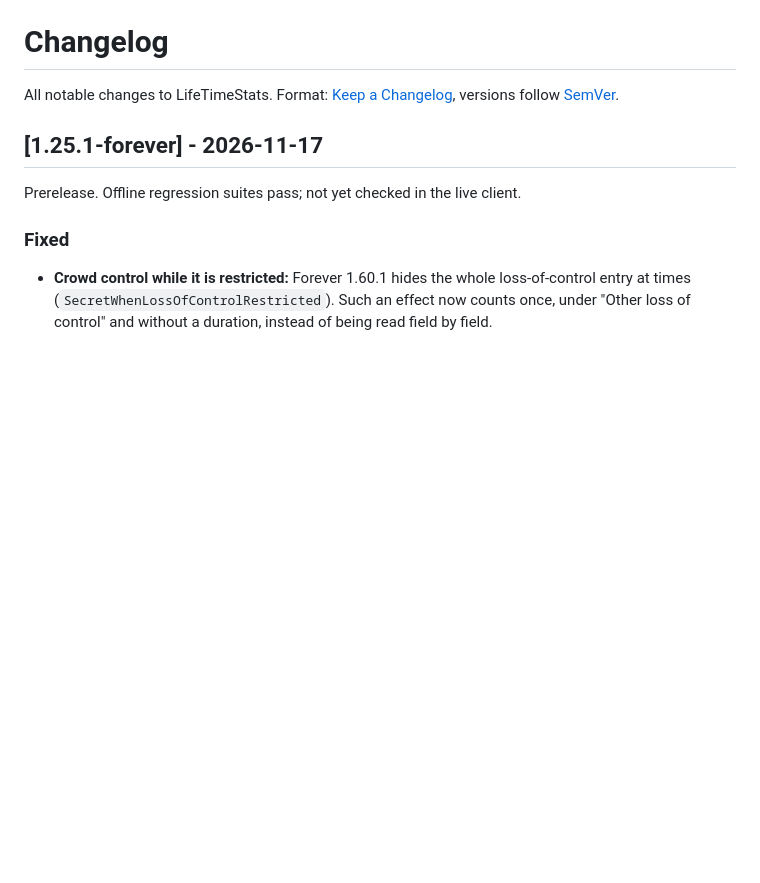
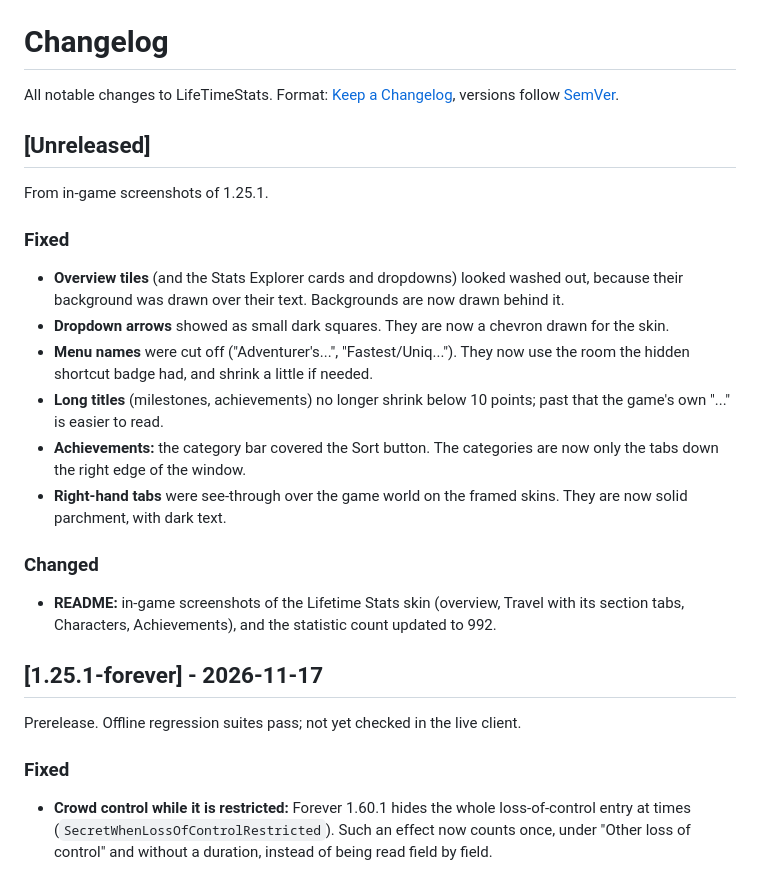
Before and after one commit to SeanShaffer88/LifeTimeStats, a Markdown page: CHANGELOG.md, the part around the change. Drawn GitHub-style; blank space fills up the shorter version.

```diff
--- a/CHANGELOG.md
+++ b/CHANGELOG.md
@@ -1,6 +1,21 @@
 # Changelog
 
 All notable changes to LifeTimeStats. Format: [Keep a Changelog](https://keepachangelog.com/), versions follow [SemVer](https://semver.org/).
+
+## [Unreleased]
+
+From in-game screenshots of 1.25.1.
+
+### Fixed
+- **Overview tiles** (and the Stats Explorer cards and dropdowns) looked washed out, because their background was drawn over their text. Backgrounds are now drawn behind it.
+- **Dropdown arrows** showed as small dark squares. They are now a chevron drawn for the skin.
+- **Menu names** were cut off ("Adventurer's...", "Fastest/Uniq..."). They now use the room the hidden shortcut badge had, and shrink a little if needed.
+- **Long titles** (milestones, achievements) no longer shrink below 10 points; past that the game's own "..." is easier to read.
+- **Achievements:** the category bar covered the Sort button. The categories are now only the tabs down the right edge of the window.
+- **Right-hand tabs** were see-through over the game world on the framed skins. They are now solid parchment, with dark text.
+
+### Changed
+- **README:** in-game screenshots of the Lifetime Stats skin (overview, Travel with its section tabs, Characters, Achievements), and the statistic count updated to 992.
 
 ## [1.25.1-forever] - 2026-11-17
 
```
Also changed, not shown: README.md (+10 -3 lines), docs/screenshots/ingame-achievements.jpg (added), docs/screenshots/ingame-characters.jpg (added), docs/screenshots/ingame-overview.jpg (added), docs/screenshots/ingame-travel.jpg (added), 7 other files.
